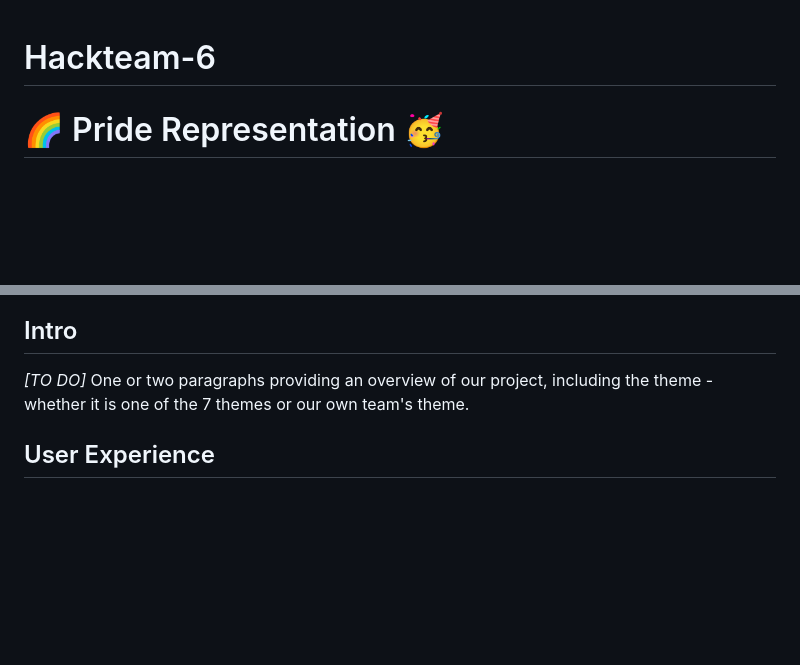
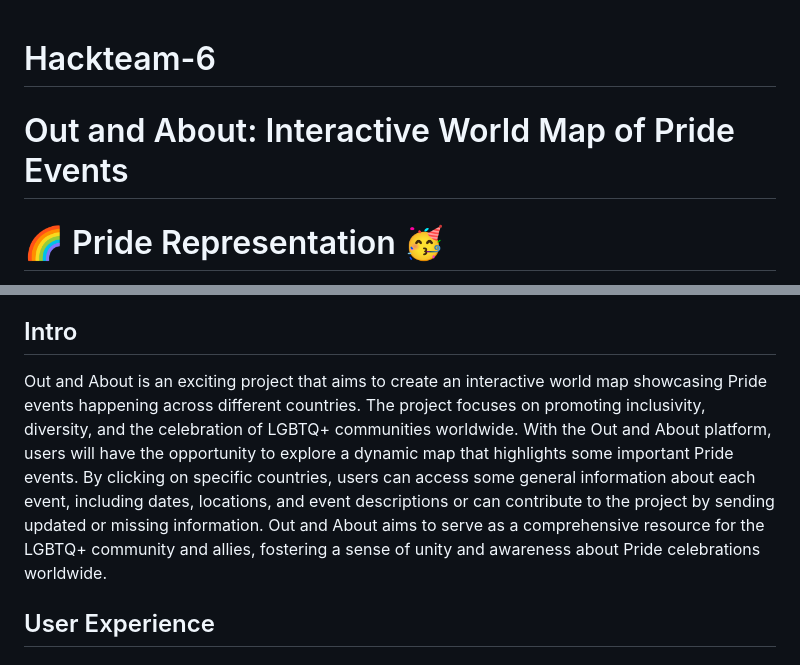
Before and after one commit to vanderpatrick/Hackteam-6, a Markdown page: README.md, 2 parts joined by grey strips. Drawn GitHub-style; blank space fills up the shorter version.

Commit message:
Docs: Add Intro text

```diff
--- a/README.md
+++ b/README.md
@@ -1,4 +1,6 @@
 # Hackteam-6
+
+# Out and About: Interactive World Map of Pride Events
 
 # 🌈 Pride Representation 🥳
 
@@ -37,8 +38,8 @@ In this section, we will briefly discuss how our team addressed the applicable c
 
 ## Intro
 
-_[TO DO]_
-One or two paragraphs providing an overview of our project, including the theme - whether it is one of the 7 themes or our own team's theme.
+Out and About is an exciting project that aims to create an interactive world map showcasing Pride events happening across different countries. The project focuses on promoting inclusivity, diversity, and the celebration of LGBTQ+ communities worldwide.
+With the Out and About platform, users will have the opportunity to explore a dynamic map that highlights some important Pride events. By clicking on specific countries, users can access some general information about each event, including dates, locations, and event descriptions or can contribute to the project by sending updated or missing information. Out and About aims to serve as a comprehensive resource for the LGBTQ+ community and allies, fostering a sense of unity and awareness about Pride celebrations worldwide.
 
 ## User Experience
 
```
Also changed, not shown: other parts of README.md (+0 -3 lines).
